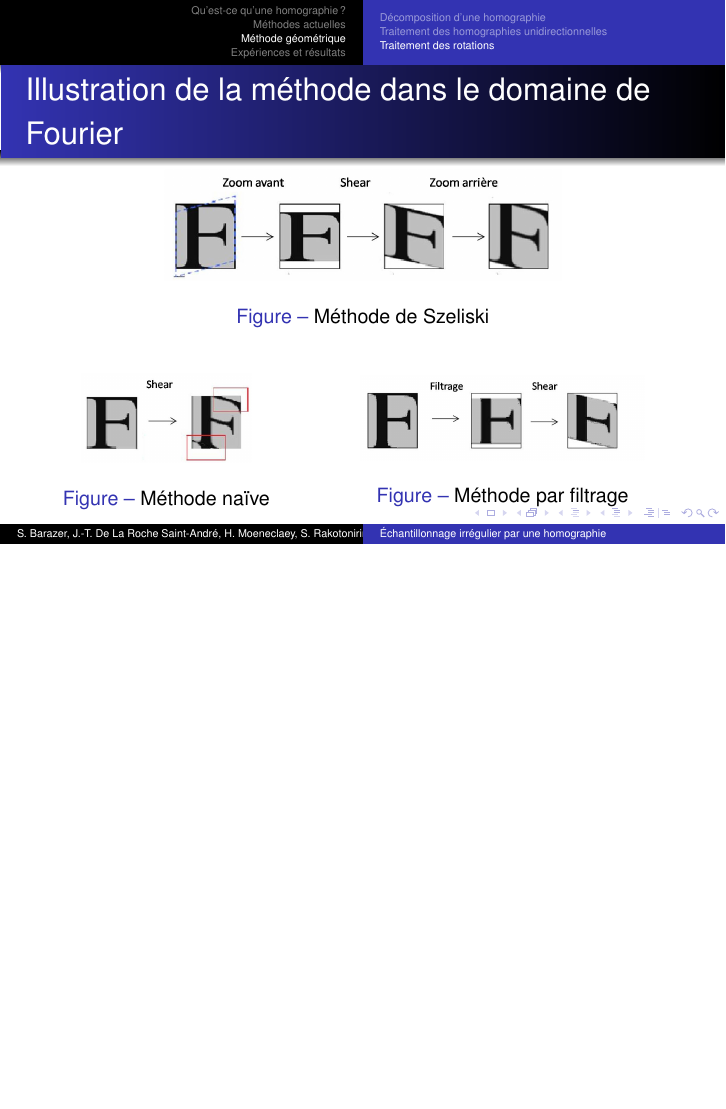
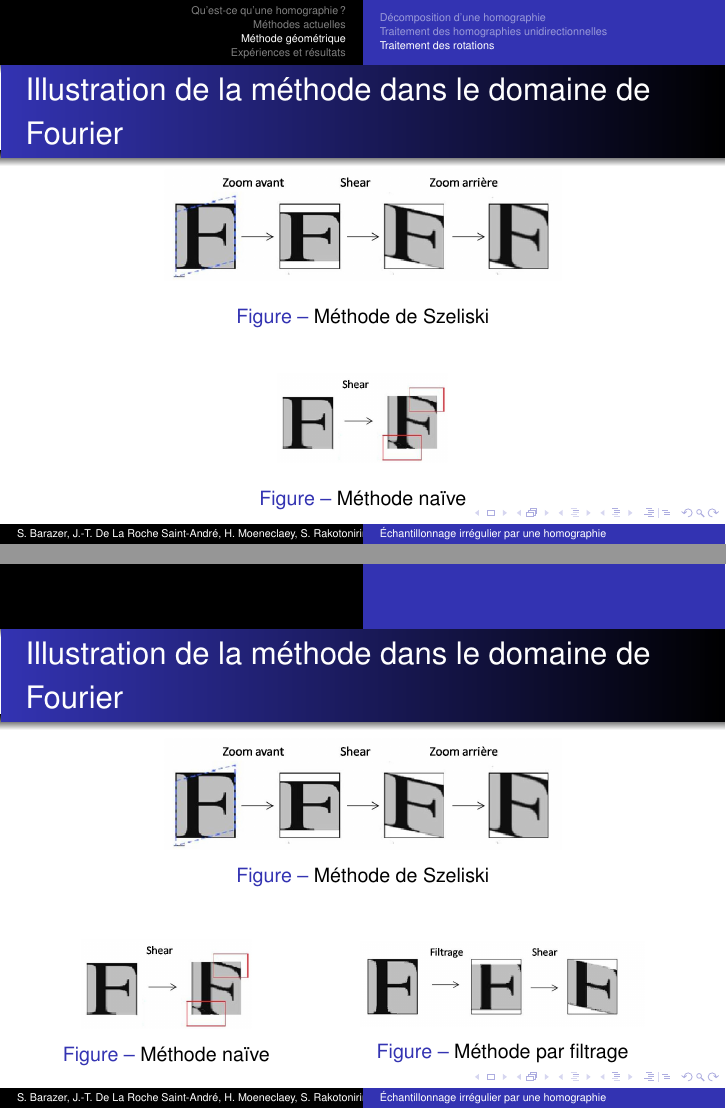
Before and after one commit to hugomoe/presentration_mi_parcours, LaTeX slides (10h05_Barazer_De_La_Roche_Saint-André_Moeneclaey_Rakotonirina-Ricquebourg.tex): page 21 of 31 before the commit and pages 21 and 32 of 32 after it, the two joined at a grey line, the shorter picture padded with empty space. Compiled offline with pdfLaTeX.

Commit message:
Update 10h05_Barazer_De_La_Roche_Saint-André_Moeneclaey_Rakotonirina-Ricquebourg.tex

```diff
--- a/10h05_Barazer_De_La_Roche_Saint-André_Moeneclaey_Rakotonirina-Ricquebourg.tex
+++ b/10h05_Barazer_De_La_Roche_Saint-André_Moeneclaey_Rakotonirina-Ricquebourg.tex
@@ -350,24 +349,11 @@ $\ra$ trois étapes :
 \caption{Méthode naïve}
 \end{figure}
 
-%On observe un repliement du spectre ce qui provoque de l'aliasing.
-
-\end{column}
-
-\begin{column}{6cm}
-
-\begin{figure}
-\centering
-\includegraphics[width=5cm]{fourier3.jpg}
-\caption{Méthode par filtrage}
-\end{figure}
-
-%Une partie du spectre a Ã©tÃ© perdue lors du filtrage
-
 \end{column}
 \end{columns}
 
 \end{frame}
+
 
 \begin{frame}{Traitement d'une opération élémentaire}
 
@@ -473,5 +459,40 @@ Interpolation au point $ (a_0i+a_1j+t)$ :
 }
 
 % \fram{Schema pour le ripmap}{\image{0.5}{pbripmap}}
+\begin{frame}{Illustration de la méthode dans le domaine de Fourier }
+
+\begin{figure}
+\centering
+\includegraphics[width=7cm]{fourier1.jpg}
+\caption{Méthode de Szeliski}
+\end{figure}
+
+\begin{columns}
+\begin{column}{4cm}
+
+\begin{figure}
+\centering
+\includegraphics[width=3cm]{fourier2.jpg}
+\caption{Méthode naïve}
+\end{figure}
+
+%On observe un repliement du spectre ce qui provoque de l'aliasing.
+
+\end{column}
+
+\begin{column}{6cm}
+
+\begin{figure}
+\centering
+\includegraphics[width=5cm]{fourier3.jpg}
+\caption{Méthode par filtrage}
+\end{figure}
+
+%Une partie du spectre a Ã©tÃ© perdue lors du filtrage
+
+\end{column}
+\end{columns}
+
+\end{frame}
 
 \end{document}
```
Also changed, not shown: 10h05_Barazer_De_La_Roche_Saint-André_Moeneclaey_Rakotonirina-Ricquebourg.tex (1 more changed lines).
